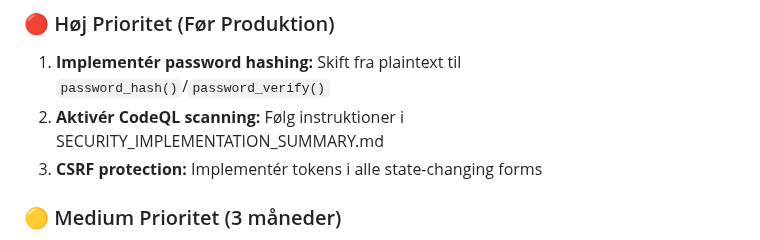
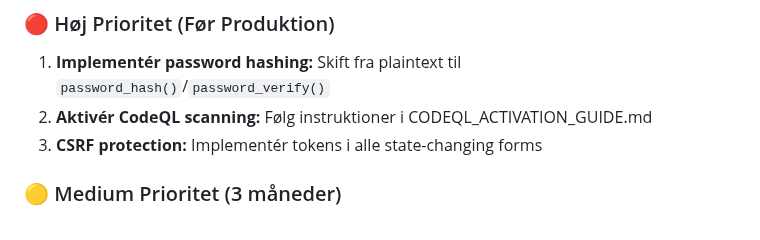
Before and after one commit to blackbox-eye/blackbox-ui, a Markdown page: SECURITY_VALIDATION_REPORT.md, the part around the change. GitHub-like rendering.

```diff
--- a/SECURITY_VALIDATION_REPORT.md
+++ b/SECURITY_VALIDATION_REPORT.md
@@ -204,7 +204,7 @@ Alle secrets håndteres korrekt via GitHub Actions secrets:
 
 ### 🔴 Høj Prioritet (Før Produktion)
 1. **Implementér password hashing:** Skift fra plaintext til `password_hash()`/`password_verify()`
-2. **Aktivér CodeQL scanning:** Følg instruktioner i SECURITY_IMPLEMENTATION_SUMMARY.md
+2. **Aktivér CodeQL scanning:** Følg instruktioner i CODEQL_ACTIVATION_GUIDE.md
 3. **CSRF protection:** Implementér tokens i alle state-changing forms
 
 ### 🟡 Medium Prioritet (3 måneder)
```
Also changed, not shown: CODEQL_ACTIVATION_GUIDE.md (+3 -1 lines).
